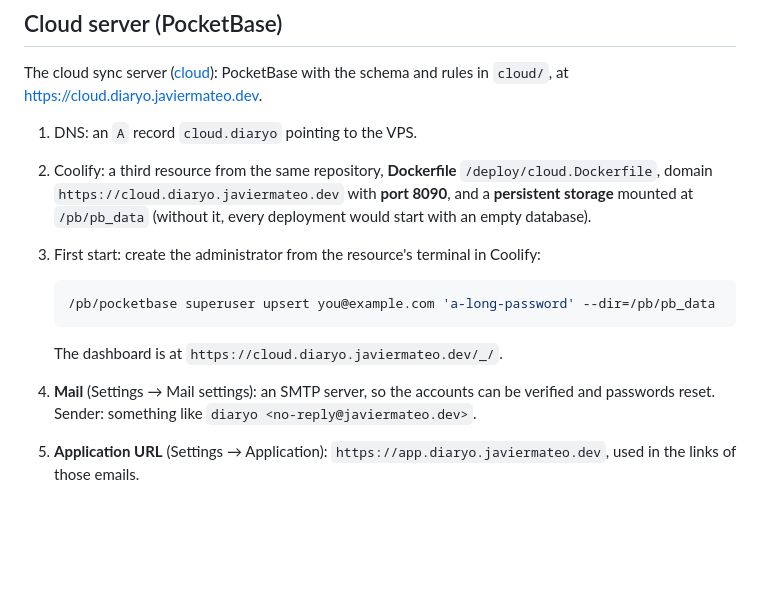
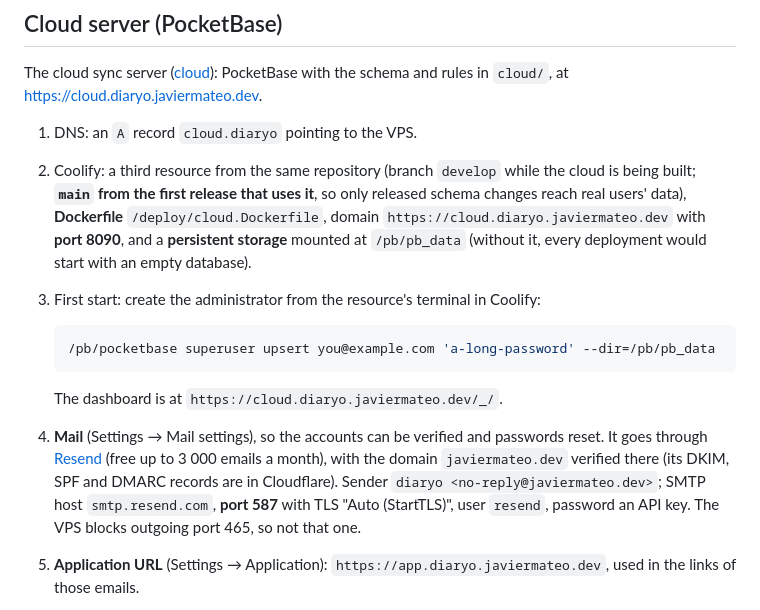
Before and after one commit to javimateo/Diaryo, a Markdown page: docs/deployment.md, the part around the change. Rendered like a GitHub page; blank space fills up the shorter version.

Commit message:
Docs: mail settings for the cloud server

```diff
--- a/docs/deployment.md
+++ b/docs/deployment.md
@@ -66,7 +66,9 @@ The cloud sync server ([cloud](cloud.md)): PocketBase with the schema and rules
 `cloud/`, at <https://cloud.diaryo.javiermateo.dev>.
 
 1. DNS: an `A` record `cloud.diaryo` pointing to the VPS.
-2. Coolify: a third resource from the same repository, **Dockerfile**
+2. Coolify: a third resource from the same repository (branch `develop` while the cloud
+   is being built; **`main` from the first release that uses it**, so only released
+   schema changes reach real users' data), **Dockerfile**
    `/deploy/cloud.Dockerfile`, domain `https://cloud.diaryo.javiermateo.dev` with
    **port 8090**, and a **persistent storage** mounted at `/pb/pb_data` (without it,
    every deployment would start with an empty database).
@@ -78,8 +80,12 @@ The cloud sync server ([cloud](cloud.md)): PocketBase with the schema and rules
 
    The dashboard is at `https://cloud.diaryo.javiermateo.dev/_/`.
 
-4. **Mail** (Settings → Mail settings): an SMTP server, so the accounts can be verified
-   and passwords reset. Sender: something like `diaryo <no-reply@javiermateo.dev>`.
+4. **Mail** (Settings → Mail settings), so the accounts can be verified and passwords
+   reset. It goes through [Resend](https://resend.com) (free up to 3 000 emails a month),
+   with the domain `javiermateo.dev` verified there (its DKIM, SPF and DMARC records are
+   in Cloudflare). Sender `diaryo <no-reply@javiermateo.dev>`; SMTP host
+   `smtp.resend.com`, **port 587** with TLS "Auto (StartTLS)", user `resend`, password
+   an API key. The VPS blocks outgoing port 465, so not that one.
 5. **Application URL** (Settings → Application): `https://app.diaryo.javiermateo.dev`,
    used in the links of those emails.
 6. **Google sign-in** (Collections → users → Options → OAuth2): enable it and add Google
```
